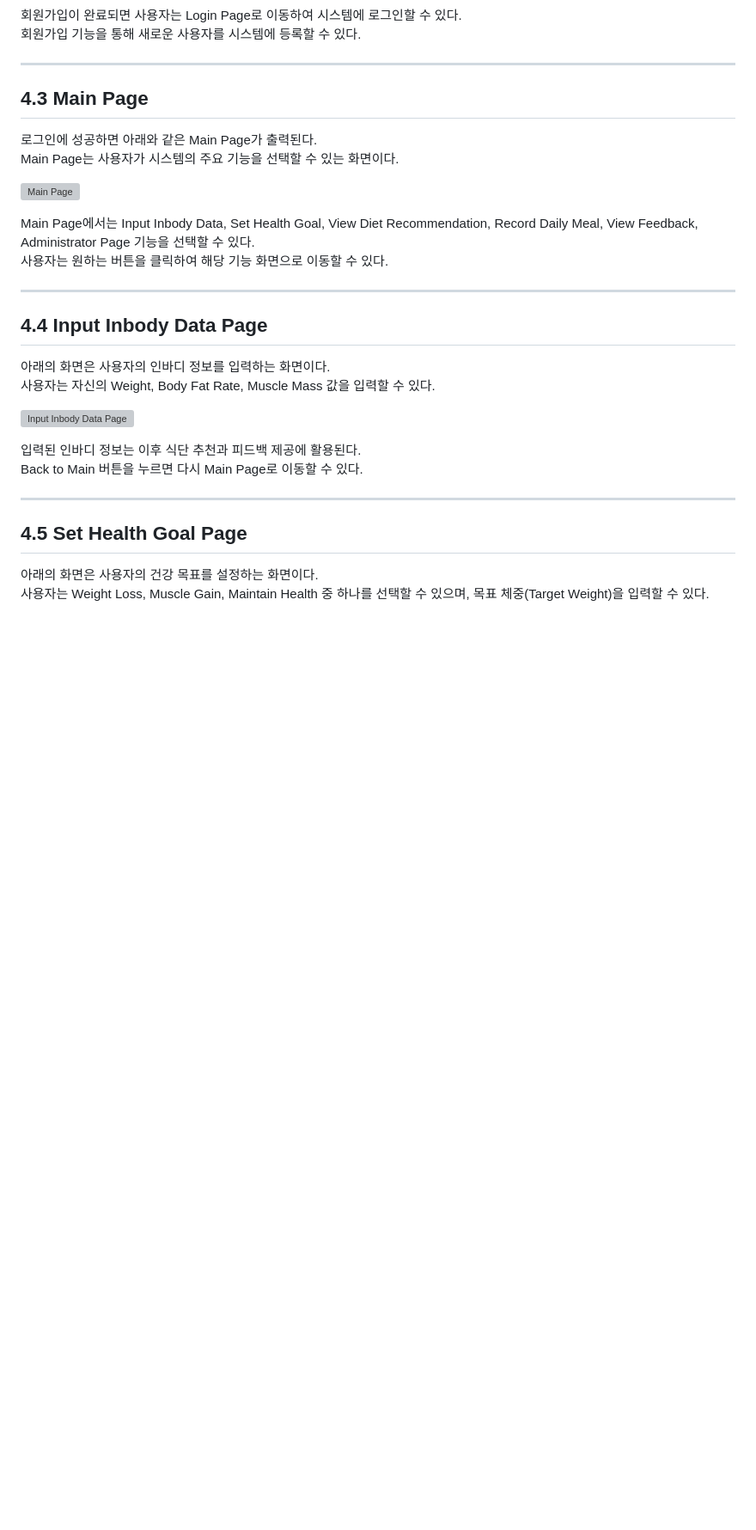
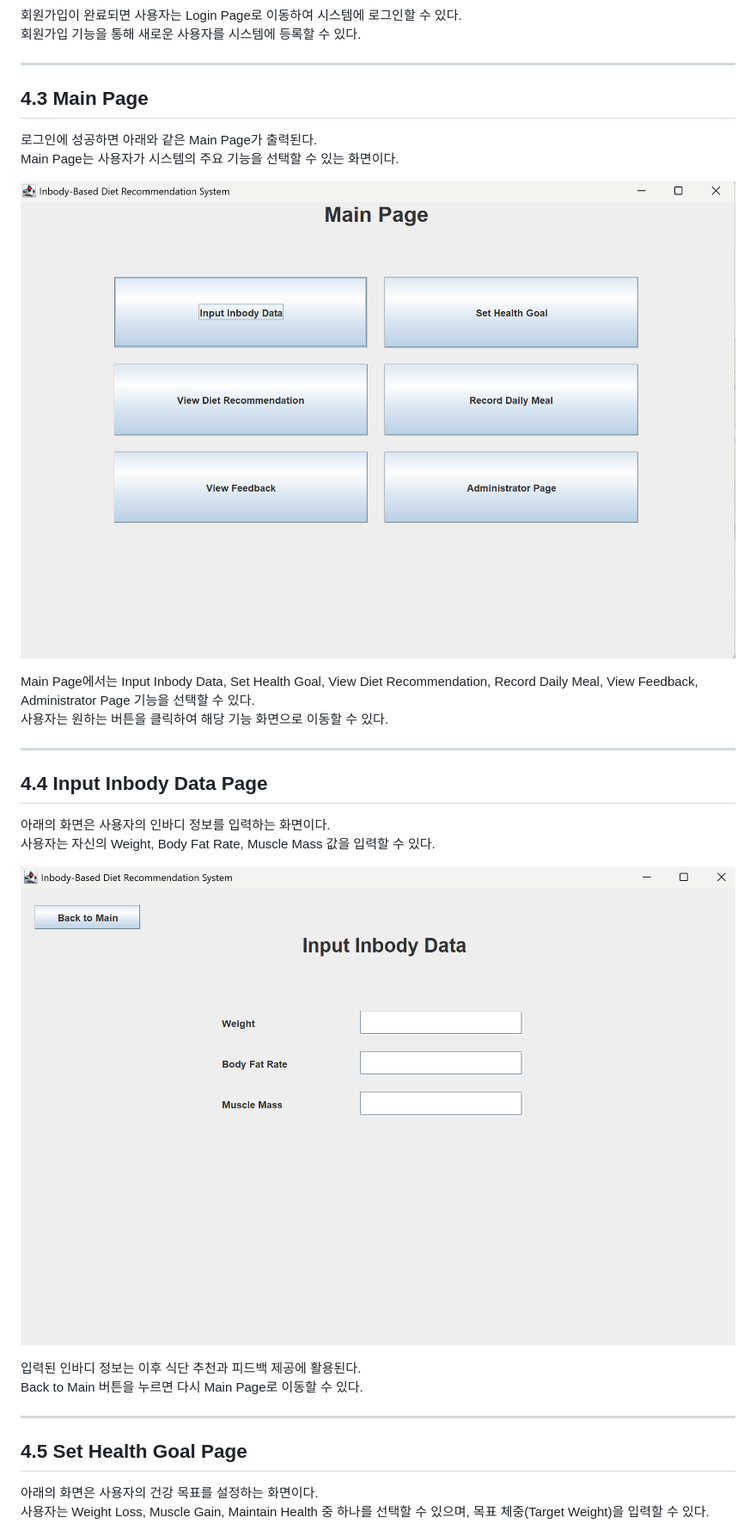
Before and after one commit to seohyun-jjang/OSS_Project, a Markdown page: Analysis_22411998_장서현.md, the part around one of its changes. Shown at 86% size. GitHub-like rendering; blank space fills up the shorter version; grey boxes are pictures that could not be loaded.

```diff
--- a/Analysis_22411998_장서현.md
+++ b/Analysis_22411998_장서현.md
@@ -961,7 +961,7 @@ Login 버튼을 누르면 Main Page로 이동하며, 사용자는 시스템의
 로그인에 성공하면 아래와 같은 Main Page가 출력된다.
 Main Page는 사용자가 시스템의 주요 기능을 선택할 수 있는 화면이다.
 
-![Main Page](./images/main.png)
+![Main Page](./main.png)
 
 Main Page에서는 Input Inbody Data, Set Health Goal, View Diet Recommendation, Record Daily Meal, View Feedback, Administrator Page 기능을 선택할 수 있다.
 사용자는 원하는 버튼을 클릭하여 해당 기능 화면으로 이동할 수 있다.
@@ -973,7 +973,7 @@ Main Page에서는 Input Inbody Data, Set Health Goal, View Diet Recommendation,
 아래의 화면은 사용자의 인바디 정보를 입력하는 화면이다.
 사용자는 자신의 Weight, Body Fat Rate, Muscle Mass 값을 입력할 수 있다.
 
-![Input Inbody Data Page](./images/inbody.png)
+![Input Inbody Data Page](./inbody.png)
 
 입력된 인바디 정보는 이후 식단 추천과 피드백 제공에 활용된다.
 Back to Main 버튼을 누르면 다시 Main Page로 이동할 수 있다.
```
Also changed, not shown: other parts of Analysis_22411998_장서현.md (+7 -7 lines).
